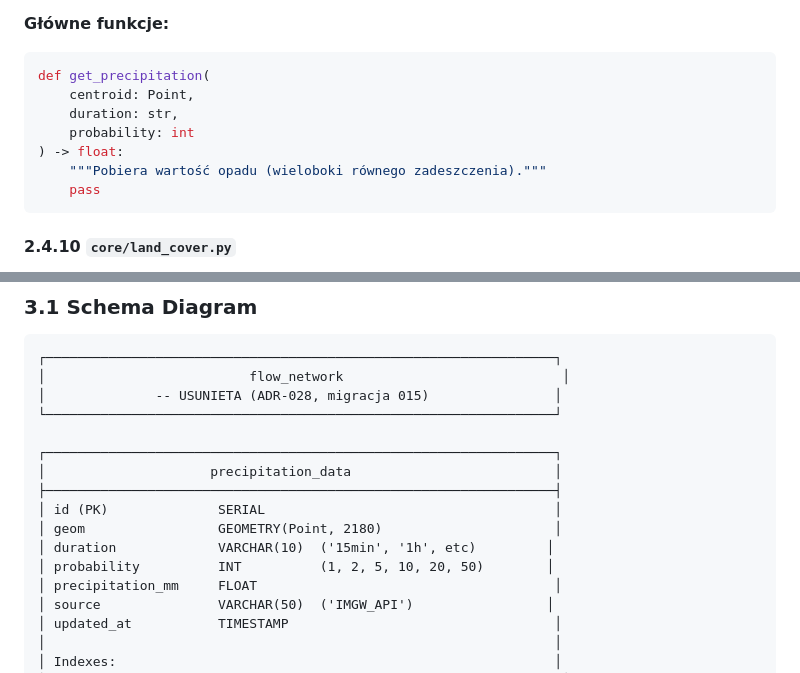
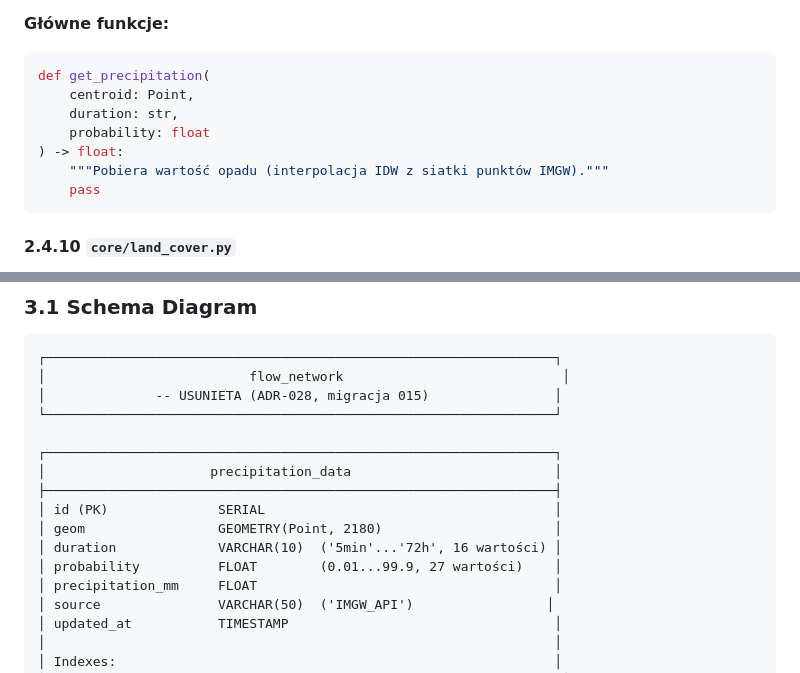
Before and after one commit to Daldek/Hydrograf, a Markdown page: docs/ARCHITECTURE.md, 2 parts joined by grey strips. GitHub-like rendering.

````diff
--- a/docs/ARCHITECTURE.md
+++ b/docs/ARCHITECTURE.md
@@ -521,9 +521,9 @@ from hydrolog.morphometry import WatershedParameters
 def get_precipitation(
     centroid: Point,
     duration: str,
-    probability: int
+    probability: float
 ) -> float:
-    """Pobiera wartość opadu (wieloboki równego zadeszczenia)."""
+    """Pobiera wartość opadu (interpolacja IDW z siatki punktów IMGW)."""
     pass
 ```
 
@@ -584,8 +584,8 @@ Zapewnienie monotoniczności profilu podłużnego cieków po wygładzeniu geomet
 ├─────────────────────────────────────────────────────────────────┤
 │ id (PK)              SERIAL                                     │
 │ geom                 GEOMETRY(Point, 2180)                      │
-│ duration             VARCHAR(10)  ('15min', '1h', etc)         │
-│ probability          INT          (1, 2, 5, 10, 20, 50)        │
+│ duration             VARCHAR(10)  ('5min'...'72h', 16 wartości) │
+│ probability          FLOAT        (0.01...99.9, 27 wartości)    │
 │ precipitation_mm     FLOAT                                      │
 │ source               VARCHAR(50)  ('IMGW_API')                 │
 │ updated_at           TIMESTAMP                                  │
````
Also changed, not shown: docs/COMPUTATION_PIPELINE.md (+2 -2 lines), docs/DATA_MODEL.md (+3 -3 lines).
